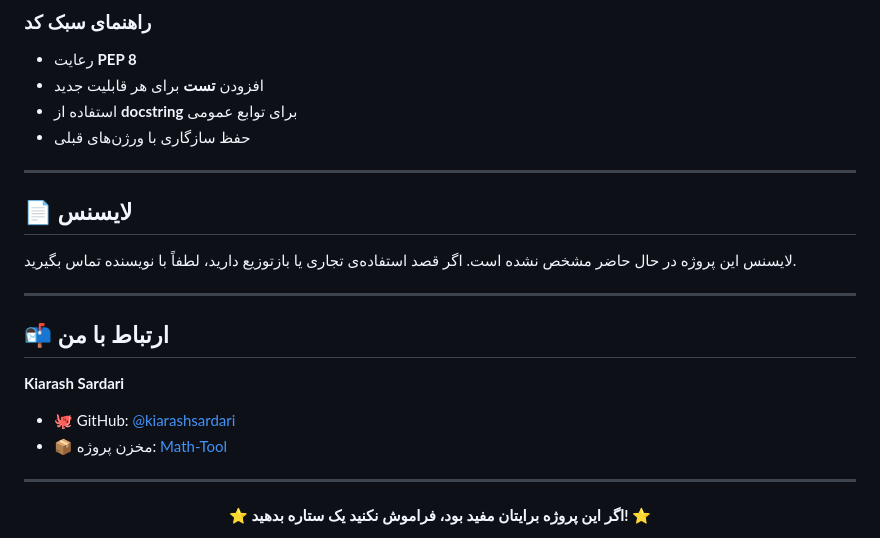
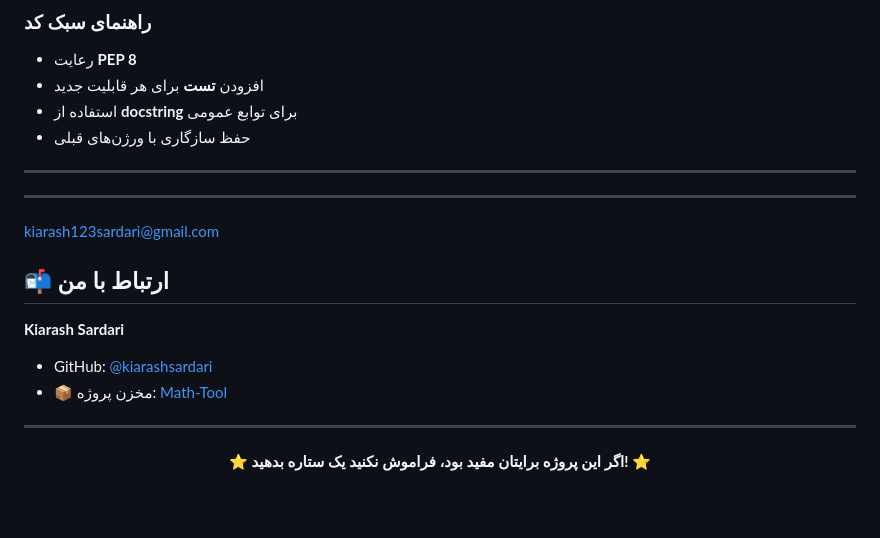
Before and after one commit to kiarashsardari/Math-Tool, a Markdown page: README.md, the part around the change. GitHub-like rendering; blank space fills up the shorter version.

```diff
--- a/README.md
+++ b/README.md
@@ -524,18 +524,15 @@ Math-Tool/
 ---
 
 <a id="license"></a>
-## 📄 لایسنس
-
-لایسنس این پروژه در حال حاضر مشخص نشده است. اگر قصد استفاده‌ی تجاری یا بازتوزیع دارید، لطفاً با نویسنده تماس بگیرید.
 
 ---
 
-<a id="contact"></a>
+<a id="contact">kiarash123sardari@gmail.com</a>
 ## 📬 ارتباط با من
 
 **Kiarash Sardari**
 
-- 🐙 GitHub: [@kiarashsardari](https://github.com/kiarashsardari)
+- GitHub: [@kiarashsardari](https://github.com/kiarashsardari)
 - 📦 مخزن پروژه: [Math-Tool](https://github.com/kiarashsardari/Math-Tool)
 
 ---
```
